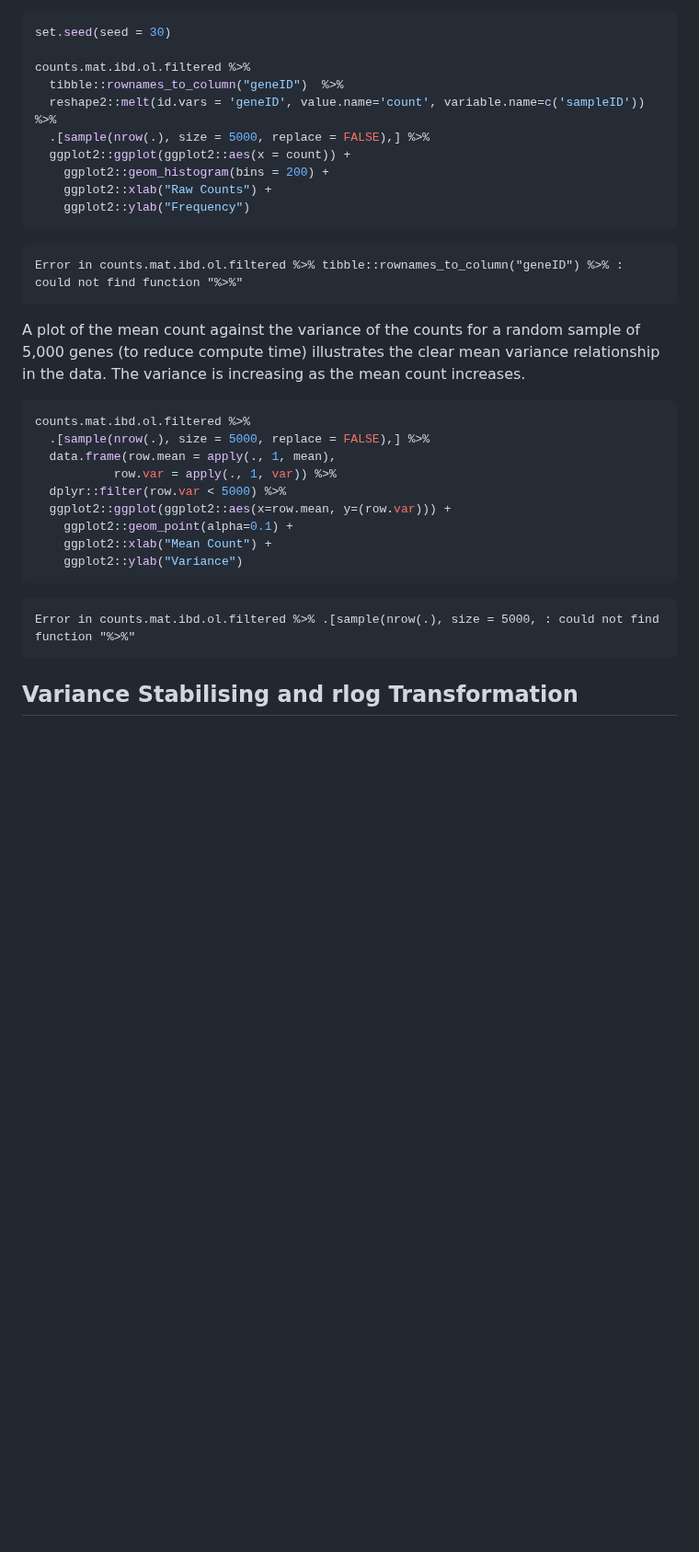
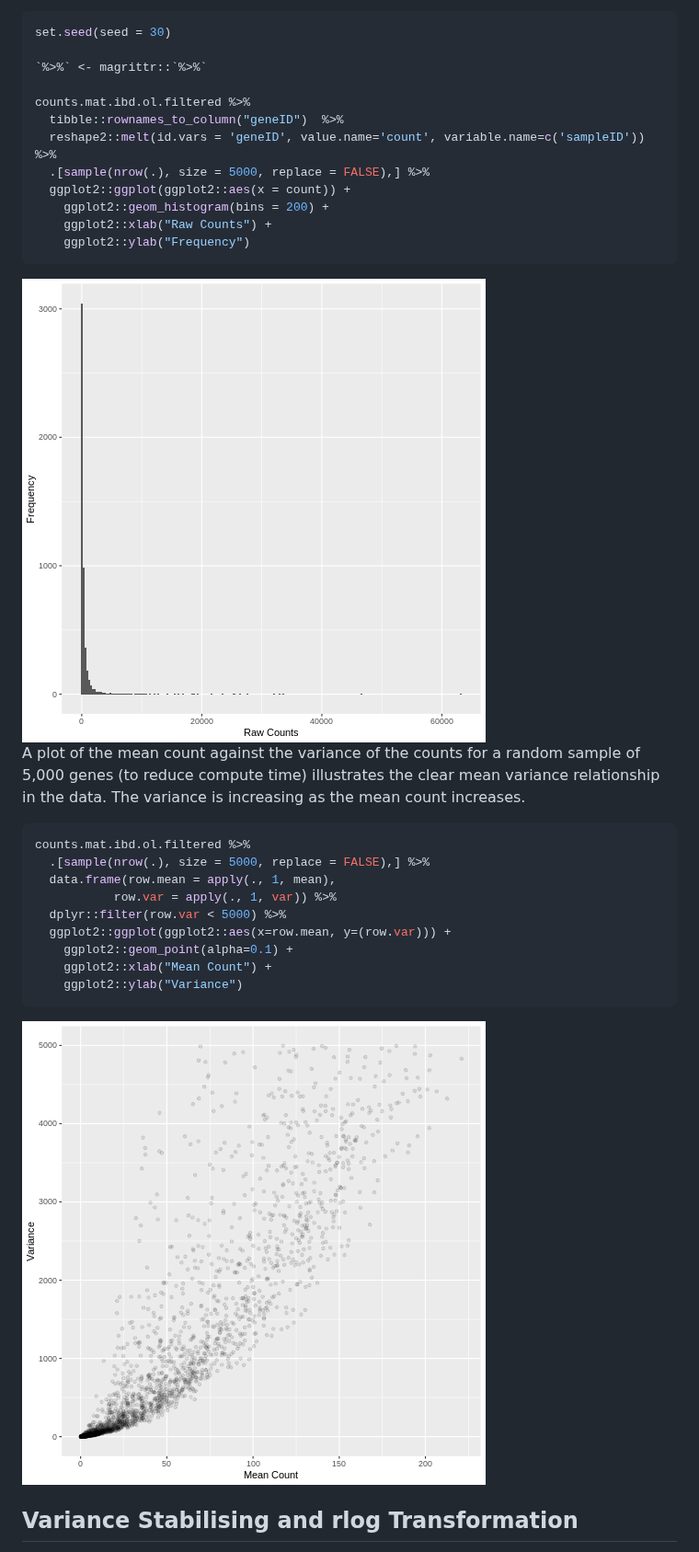
Before and after one commit to carpentries-incubator/rna-seq-data-for-ml, a Markdown page: episode6.md, the part around one of its changes. Shown at 92% size. Rendered like a GitHub page; pictures changed too: fig/episode6-rendered-unnamed-chunk-3-1.png (added), fig/episode6-rendered-unnamed-chunk-4-1.png (added); blank space fills up the shorter version.

````diff
--- a/episode6.md
+++ b/episode6.md
@@ -58,6 +58,8 @@ A simple histogram of the raw counts data illustrates the skewed nature of the d
 ```r
 set.seed(seed = 30)
 
+`%>%` <- magrittr::`%>%`
+
 counts.mat.ibd.ol.filtered %>%
   tibble::rownames_to_column("geneID")  %>%
   reshape2::melt(id.vars = 'geneID', value.name='count', variable.name=c('sampleID')) %>%
@@ -68,9 +70,7 @@ counts.mat.ibd.ol.filtered %>%
     ggplot2::ylab("Frequency")
 ```
 
-```{.error}
-Error in counts.mat.ibd.ol.filtered %>% tibble::rownames_to_column("geneID") %>% : could not find function "%>%"
-```
+<img src="fig/episode6-rendered-unnamed-chunk-3-1.png" style="display: block; margin: auto;" />
 
 A plot of the mean count against the variance of the counts for a random sample of 5,000 genes (to reduce compute time) illustrates the clear mean variance relationship in the data. The variance is increasing as the mean count increases.
 
@@ -87,9 +87,7 @@ counts.mat.ibd.ol.filtered %>%
     ggplot2::ylab("Variance")
 ```
 
-```{.error}
-Error in counts.mat.ibd.ol.filtered %>% .[sample(nrow(.), size = 5000, : could not find function "%>%"
-```
+<img src="fig/episode6-rendered-unnamed-chunk-4-1.png" style="display: block; margin: auto;" />
 
 ## Variance Stabilising and rlog Transformation
 
````
Also changed, not shown: other parts of episode6.md (+3 -13 lines), fig/episode6-rendered-unnamed-chunk-6-1.png (added), fig/episode6-rendered-unnamed-chunk-7-1.png (added), fig/episode6-rendered-unnamed-chunk-8-1.png (added), 1 other file.
